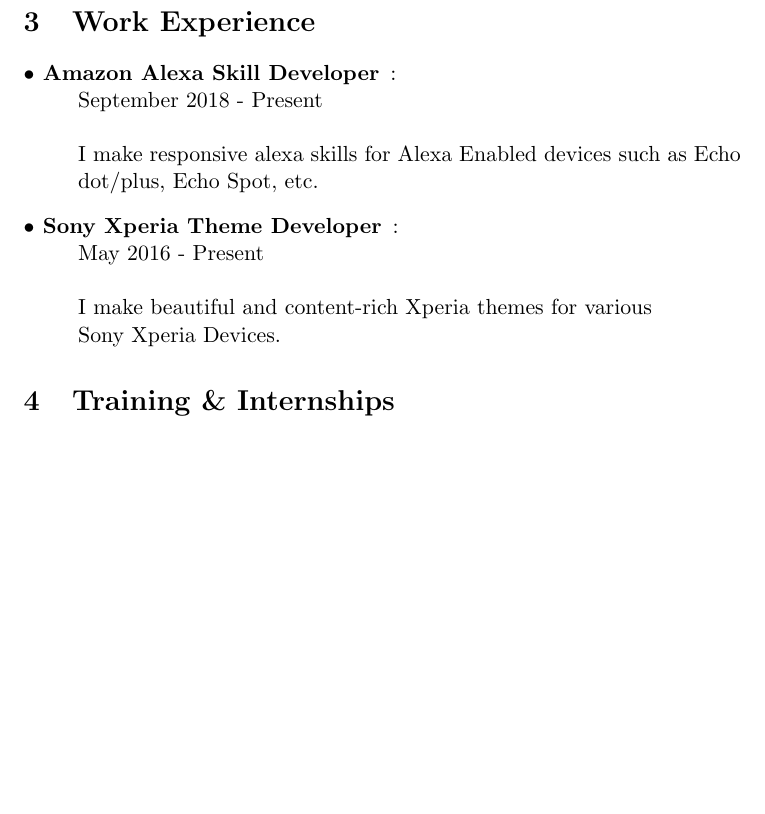
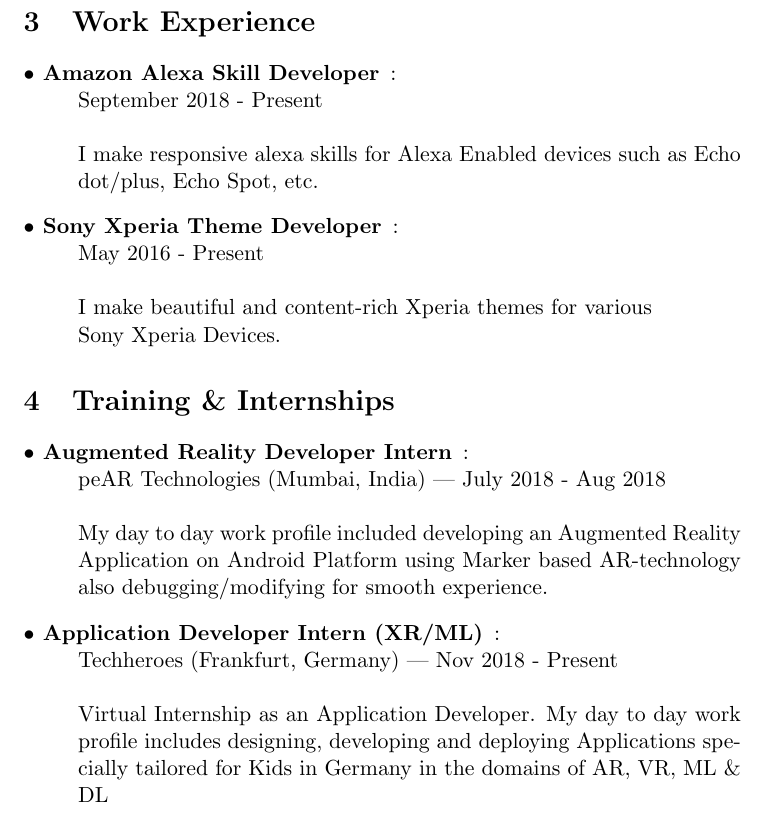
Before and after one commit to kgediya/Krunal_Resume, a LaTeX CV (resume.tex): part of page 2 of 2 before the commit and part of page 2 of 3 after it, cut so that both start at the same text, the shorter picture padded with empty space. Compiled offline with pdfLaTeX.

Commit message:
Training & Internship section updated

```diff
--- a/resume.tex
+++ b/resume.tex
@@ -46,7 +46,16 @@
 
 \end{description}
 \section{Training \& Internships}
+\begin{description}
+    \item[$\bullet$ Augmented Reality Developer Intern]:
+    \\peAR Technologies (Mumbai, India) | July 2018 - Aug 2018
+    \\\\My day to day work profile included developing an Augmented Reality Application on Android Platform using Marker based AR-technology also debugging/modifying for smooth experience.
 
+    \item[$\bullet$ Application Developer Intern (XR/ML)]:
+    \\Techheroes (Frankfurt, Germany) | Nov 2018 - Present
+    \\\\Virtual Internship as an Application Developer. My day to day work profile includes designing, developing and deploying Applications specially tailored for Kids in Germany in the domains of AR, VR, ML \& DL
+
+\end{description}
 
 \section{Projects}
 \section{Research \& Publications}
```
Also changed, not shown: resume.pdf.
